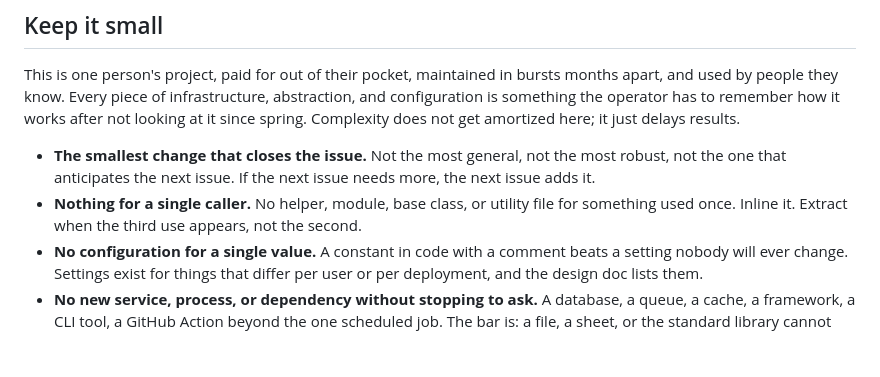
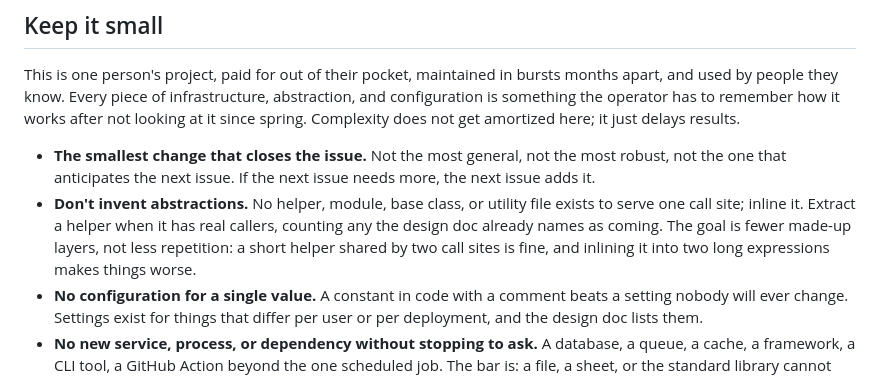
Before and after one commit to olincb/job-brief, a Markdown page: AGENTS.md, the part around the change. Rendered like a GitHub page; blank space fills up the shorter version.

Commit message:
docs: reword the abstraction rule around intent, not caller count
The first audit against Keep it small inlined a two-call one-line helper
into two long expressions and removed the seam the design doc names for
the fetch-once split. The rule now says what it is for, and that a caller
the design doc names counts.

```diff
--- a/AGENTS.md
+++ b/AGENTS.md
@@ -48,9 +48,12 @@ Complexity does not get amortized here; it just delays results.
 - **The smallest change that closes the issue.** Not the most general, not
   the most robust, not the one that anticipates the next issue. If the next
   issue needs more, the next issue adds it.
-- **Nothing for a single caller.** No helper, module, base class, or
-  utility file for something used once. Inline it. Extract when the third
-  use appears, not the second.
+- **Don't invent abstractions.** No helper, module, base class, or
+  utility file exists to serve one call site; inline it. Extract a helper
+  when it has real callers, counting any the design doc already names as
+  coming. The goal is fewer made-up layers, not less repetition: a short
+  helper shared by two call sites is fine, and inlining it into two long
+  expressions makes things worse.
 - **No configuration for a single value.** A constant in code with a
   comment beats a setting nobody will ever change. Settings exist for
   things that differ per user or per deployment, and the design doc lists
```
Also changed, not shown: docs/design.md (+2 -2 lines).
